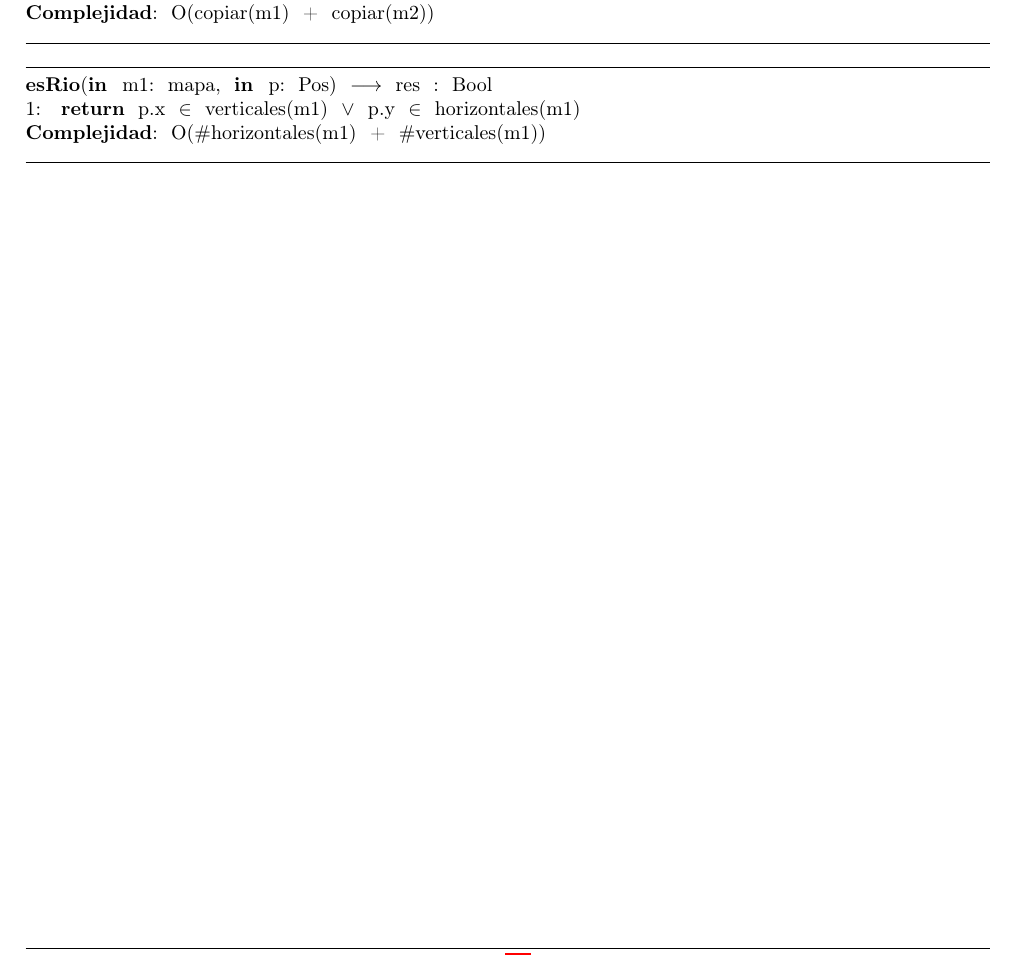
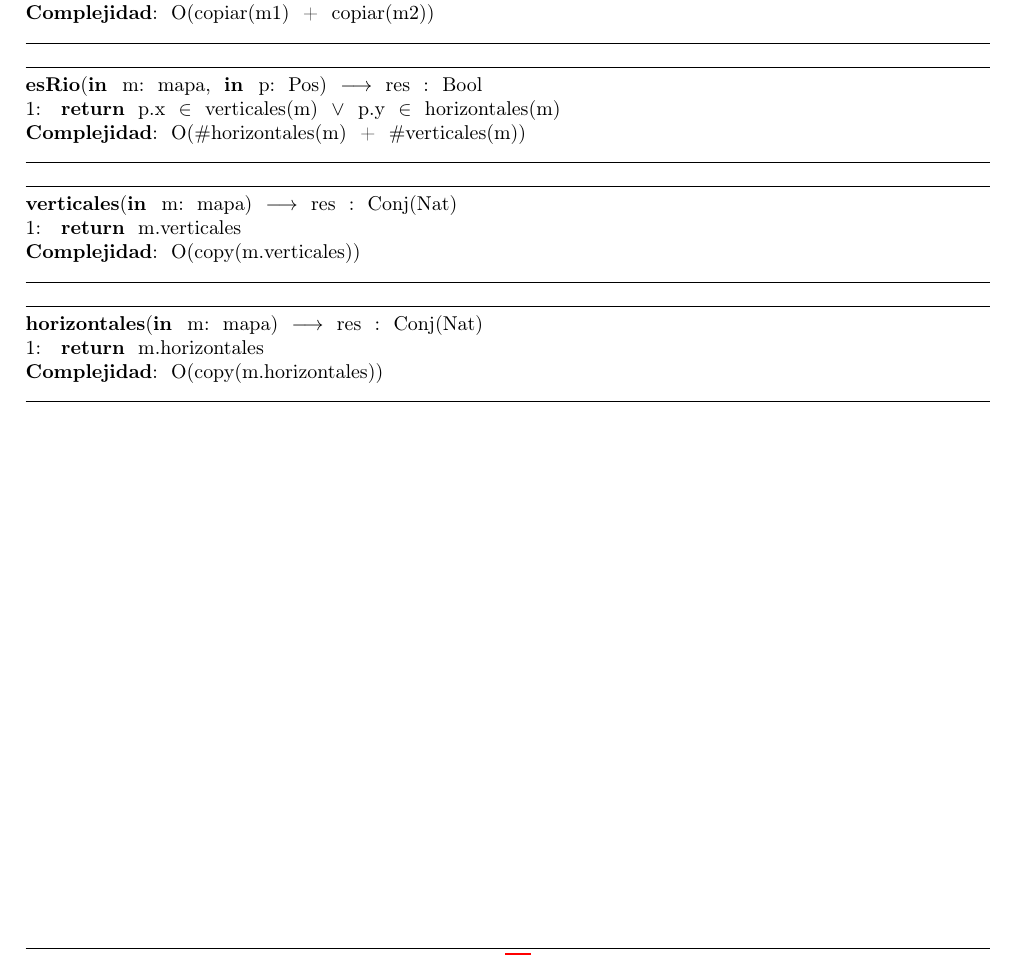
Before and after one commit to fedeaar/aed2-tp01, a LaTeX document (main.tex, which reads src/Mapa/Implementacion.tex): part of page 10 of 24, cut so that both start at the same text. Compiled offline with pdfLaTeX.

Commit message:
verticales y horizontales

```diff
--- a/src/Mapa/Implementacion.tex
+++ b/src/Mapa/Implementacion.tex
@@ -21,10 +21,22 @@
 9:\indent \indent avanzar(itV)\\
 10:\indent \textbf{return} \ res\\
 \textbf{Complejidad}: \ O(copiar(m1) \ + \ copiar(m2))\\
-\noindent\makebox[\linewidth]{\rule{\textwidth}{0.4pt}}
+\makebox[\linewidth]{\rule{\textwidth}{0.4pt}}
 \\
-\noindent\makebox[\linewidth]{\rule{\textwidth}{0.4pt}}
-\textbf{esRio}(\textbf{in \ }m1: \ mapa, \ \textbf{in \ }p: \ Pos) \ $\longrightarrow$ \ res \ : \ Bool\\
-1: \  \ \textbf{return} \ p.x \ $\in$ \ verticales(m1) \ $\vee$ \ p.y \ $\in$ \ horizontales(m1)\\
-\textbf{Complejidad}: \ O($ \# $horizontales(m1) \ + \ $ \# $verticales(m1))\\
-\noindent\makebox[\linewidth]{\rule{\textwidth}{0.4pt}}
+\makebox[\linewidth]{\rule{\textwidth}{0.4pt}}
+\textbf{esRio}(\textbf{in \ }m: \ mapa, \ \textbf{in \ }p: \ Pos) \ $\longrightarrow$ \ res \ : \ Bool\\
+1: \  \ \textbf{return} \ p.x \ $\in$ \ verticales(m) \ $\vee$ \ p.y \ $\in$ \ horizontales(m)\\
+\textbf{Complejidad}: \ O($ \# $horizontales(m) \ + \ $ \# $verticales(m))\\
+\makebox[\linewidth]{\rule{\textwidth}{0.4pt}}
+\\
+\makebox[\linewidth]{\rule{\textwidth}{0.4pt}}
+\textbf{verticales}(\textbf{in \ }m: \ mapa) \ $\longrightarrow$ \ res \ : \ Conj(Nat)\\
+1: \  \ \textbf{return} \ m.verticales\\
+\textbf{Complejidad}: \ O(copy(m.verticales))\\
+\makebox[\linewidth]{\rule{\textwidth}{0.4pt}}
+\\
+\makebox[\linewidth]{\rule{\textwidth}{0.4pt}}
+\textbf{horizontales}(\textbf{in \ }m: \ mapa) \ $\longrightarrow$ \ res \ : \ Conj(Nat)\\
+1: \  \ \textbf{return} \ m.horizontales\\
+\textbf{Complejidad}: \ O(copy(m.horizontales))\\
+\makebox[\linewidth]{\rule{\textwidth}{0.4pt}}
```
Also changed, not shown: src/Mapa/Implementacion.tex (6 more changed lines), 2 other files.
